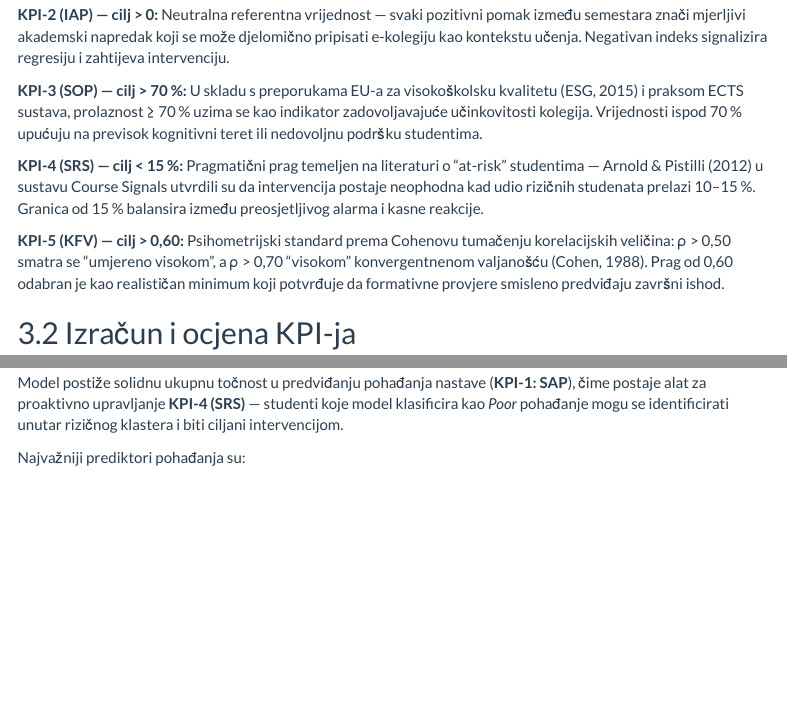
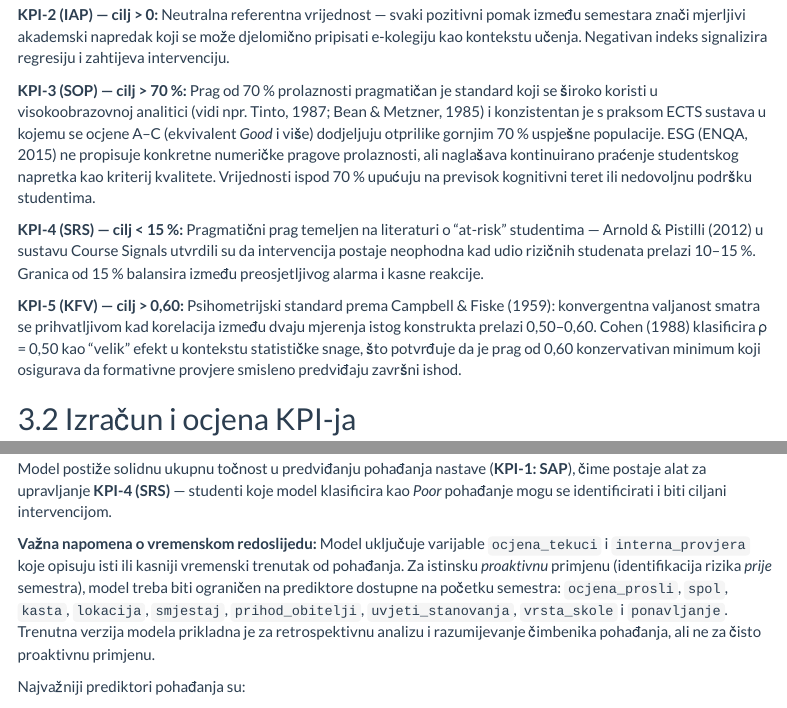
Before and after one commit to petarally/e-ucenje-projekt, an R Markdown document (evaluacija_ekolegija.Rmd): the page in a window 1100 px wide, from 5330 px down, and a second part further down, joined at a grey line. Rendered offline with R 4.5, knitr and Pandoc, with nearby package versions; some code elsewhere in the file could not run offline; menus at the side of the page are left out; long lines of code are wrapped.

Commit message:
ispravci

```diff
--- a/evaluacija_ekolegija.Rmd
+++ b/evaluacija_ekolegija.Rmd
@@ -257,10 +257,14 @@ mjerljivi akademski napredak koji se može djelomično pripisati e-kolegiju kao
 kontekstu učenja. Negativan indeks signalizira regresiju i zahtijeva intervenciju.
 
 **KPI-3 (SOP) — cilj > 70 %:**
-U skladu s preporukama EU-a za visokoškolsku kvalitetu (ESG, 2015) i praksom
-ECTS sustava, prolaznost ≥ 70 % uzima se kao indikator zadovoljavajuće
-učinkovitosti kolegija. Vrijednosti ispod 70 % upućuju na previsok kognitivni
-teret ili nedovoljnu podršku studentima.
+Prag od 70 % prolaznosti pragmatičan je standard koji se široko koristi u
+visokoobrazovnoj analitici (vidi npr. Tinto, 1987; Bean & Metzner, 1985) i
+konzistentan je s praksom ECTS sustava u kojemu se ocjene A–C (ekvivalent
+*Good* i više) dodjeljuju otprilike gornjim 70 % uspješne populacije. ESG
+(ENQA, 2015) ne propisuje konkretne numeričke pragove prolaznosti, ali
+naglašava kontinuirano praćenje studentskog napretka kao kriterij kvalitete.
+Vrijednosti ispod 70 % upućuju na previsok kognitivni teret ili nedovoljnu
+podršku studentima.
 
 **KPI-4 (SRS) — cilj < 15 %:**
 Pragmatični prag temeljen na literaturi o "at-risk" studentima — Arnold & Pistilli
@@ -269,10 +273,11 @@ kad udio rizičnih studenata prelazi 10–15 %. Granica od 15 % balansira izmeđ
 preosjetljivog alarma i kasne reakcije.
 
 **KPI-5 (KFV) — cilj > 0,60:**
-Psihometrijski standard prema Cohenovu tumačenju korelacijskih veličina:
-ρ > 0,50 smatra se "umjereno visokom", a ρ > 0,70 "visokom" konvergentnenom
-valjanošću (Cohen, 1988). Prag od 0,60 odabran je kao realističan minimum
-koji potvrđuje da formativne provjere smisleno predviđaju završni ishod.
+Psihometrijski standard prema Campbell & Fiske (1959): konvergentna
+valjanost smatra se prihvatljivom kad korelacija između dvaju mjerenja istog
+konstrukta prelazi 0,50–0,60. Cohen (1988) klasificira ρ = 0,50 kao "velik"
+efekt u kontekstu statističke snage, što potvrđuje da je prag od 0,60 konzervativan
+minimum koji osigurava da formativne provjere smisleno predviđaju završni ishod.
 
 ## Izračun i ocjena KPI-ja
 
@@ -785,9 +790,18 @@ ggplot(imp_df, aes(x = reorder(varijabla, MeanDecreaseGini),
 **Tumačenje Random Forest modela i veza s KPI-jevima:**
 
 Model postiže solidnu ukupnu točnost u predviđanju pohađanja nastave
-(**KPI-1: SAP**), čime postaje alat za proaktivno upravljanje **KPI-4 (SRS)** —
+(**KPI-1: SAP**), čime postaje alat za upravljanje **KPI-4 (SRS)** —
 studenti koje model klasificira kao *Poor* pohađanje mogu se identificirati
-unutar rizičnog klastera i biti ciljani intervencijom.
+i biti ciljani intervencijom.
+
+**Važna napomena o vremenskom redoslijedu:** Model uključuje varijable
+`ocjena_tekuci` i `interna_provjera` koje opisuju isti ili kasniji vremenski
+trenutak od pohađanja. Za istinsku *proaktivnu* primjenu (identifikacija rizika
+*prije* semestra), model treba biti ograničen na prediktore dostupne na početku
+semestra: `ocjena_prosli`, `spol`, `kasta`, `lokacija`, `smjestaj`,
+`prihod_obitelji`, `uvjeti_stanovanja`, `vrsta_skole` i `ponavljanje`.
+Trenutna verzija modela prikladna je za retrospektivnu analizu i razumijevanje
+čimbenika pohađanja, ali ne za čisto proaktivnu primjenu.
 
 Najvažniji prediktori pohađanja su:
 
```
Also changed, not shown: evaluacija_ekolegija.Rmd (17 more changed lines).
